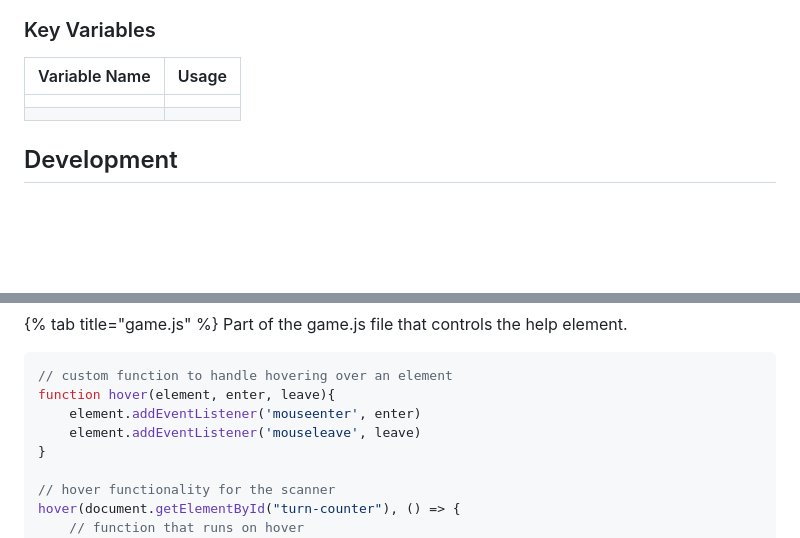
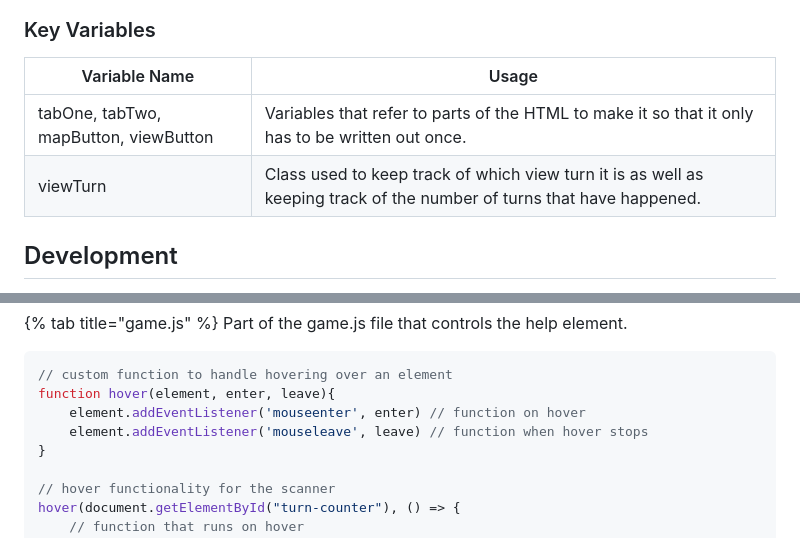
Before and after one commit to Marling-CS-Projects/jack-whatley-alevel-project, a Markdown page: design-and-development/cycle-10-bonus-patch.md, 2 parts joined by grey strips. GitHub-like rendering; blank space fills up the shorter version.

Commit message:
GitBook: [#157] c10 variables + annotations

````diff
--- a/design-and-development/cycle-10-bonus-patch.md
+++ b/design-and-development/cycle-10-bonus-patch.md
@@ -15,10 +15,10 @@ Cycle 10 is a bonus patch to add more features to the game and make the UI bette
 
 ### Key Variables
 
-| Variable Name | Usage |
-| ------------- | ----- |
-|               |       |
-|               |       |
+| Variable Name                         | Usage                                                                                                                 |
+| ------------------------------------- | --------------------------------------------------------------------------------------------------------------------- |
+| tabOne, tabTwo, mapButton, viewButton | Variables that refer to parts of the HTML to make it so that it only has to be written out once.                      |
+| viewTurn                              | Class used to keep track of which view turn it is as well as keeping track of the number of turns that have happened. |
 
 ## Development
 
@@ -442,8 +457,8 @@ Part of the game.js file that controls the help element.
 ```javascript
 // custom function to handle hovering over an element
 function hover(element, enter, leave){
-    element.addEventListener('mouseenter', enter)
-    element.addEventListener('mouseleave', leave)
+    element.addEventListener('mouseenter', enter) // function on hover
+    element.addEventListener('mouseleave', leave) // function when hover stops
 }
 
 // hover functionality for the scanner
````
Also changed, not shown: other parts of design-and-development/cycle-10-bonus-patch.md (+60 -45 lines).
